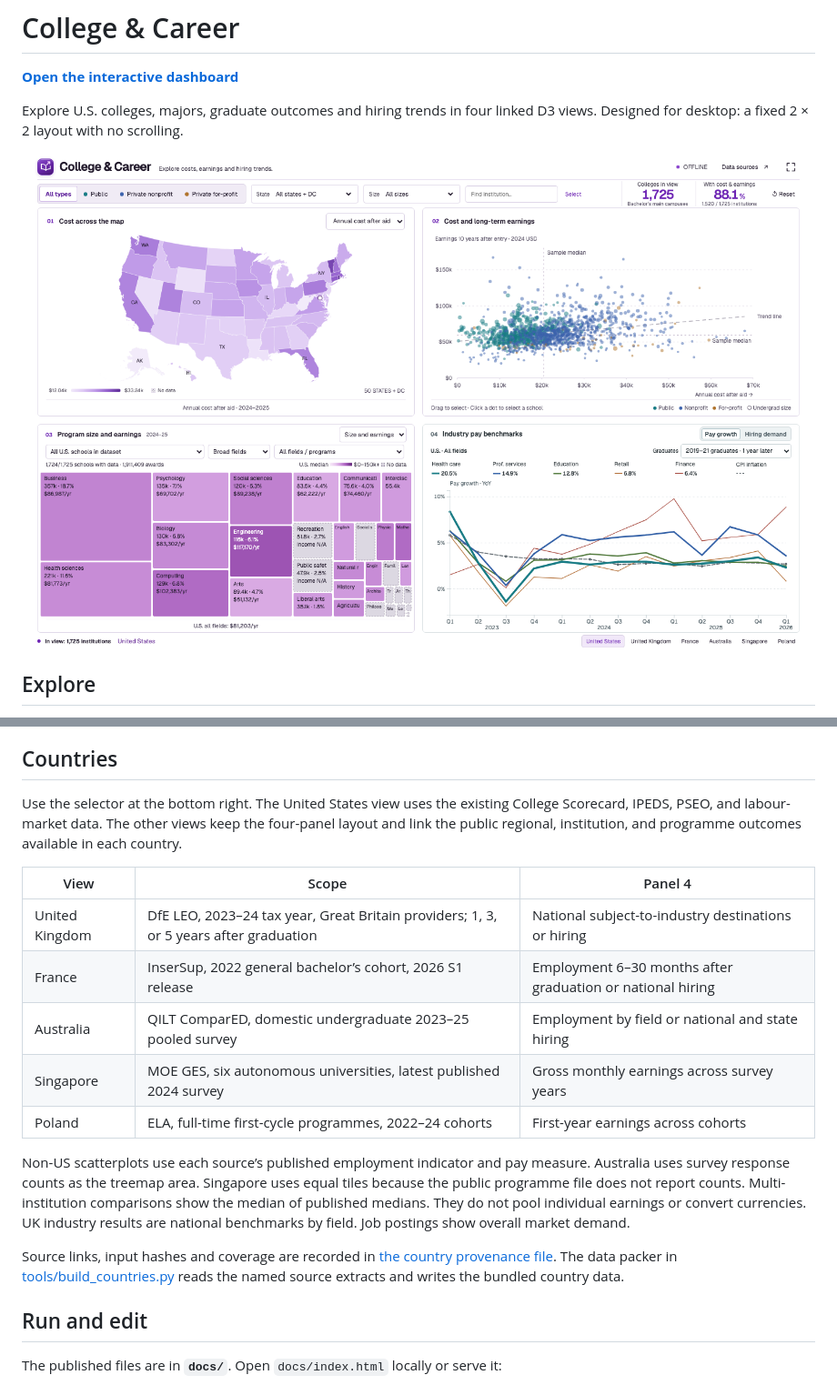
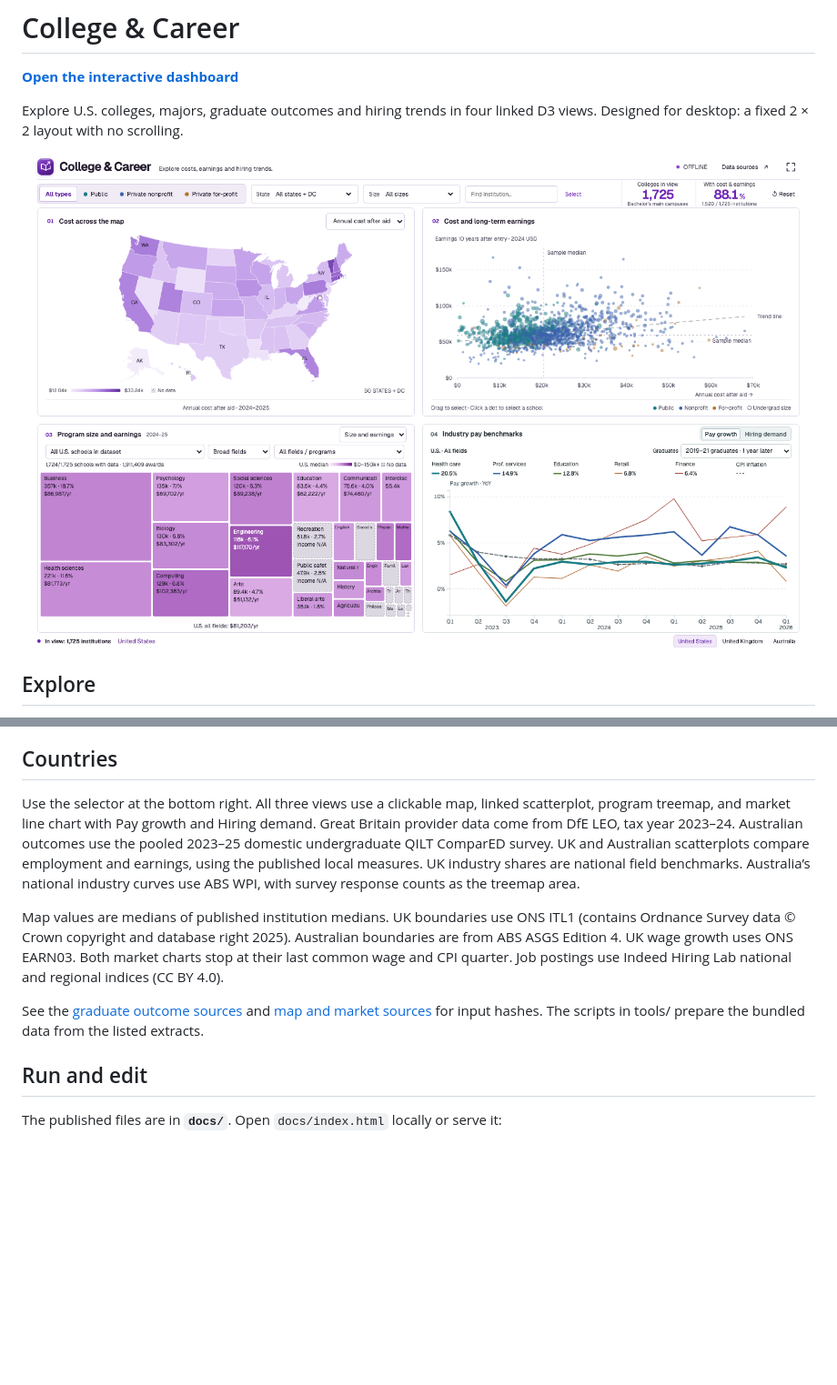
Before and after one commit to XingsuLi/college-and-career, a Markdown page: README.md, 2 parts joined by grey strips. Shown at 91% size. GitHub-like rendering; pictures changed too: preview.png; blank space fills up the shorter version.

Commit message:
Match UK and Australia views to the US dashboard chart forms

```diff
--- a/README.md
+++ b/README.md
@@ -27,30 +27,24 @@ The Graduates menu keeps three representative groups: 2019–21 graduates one ye
 
 ## Countries
 
-Use the selector at the bottom right. The United States view uses the existing
-College Scorecard, IPEDS, PSEO, and labour-market data. The other views keep the
-four-panel layout and link the public regional, institution, and programme
-outcomes available in each country.
+Use the selector at the bottom right. All three views use a clickable map,
+linked scatterplot, program treemap, and market line chart with Pay growth and
+Hiring demand. Great Britain provider data come from DfE LEO, tax year 2023–24.
+Australian outcomes use the pooled 2023–25 domestic undergraduate QILT
+ComparED survey. UK and Australian scatterplots compare employment and
+earnings, using the published local measures. UK industry shares are national
+field benchmarks. Australia’s national industry curves use ABS WPI, with
+survey response counts as the treemap area.
 
-| View | Scope | Panel 4 |
-| --- | --- | --- |
-| United Kingdom | DfE LEO, 2023–24 tax year, Great Britain providers; 1, 3, or 5 years after graduation | National subject-to-industry destinations or hiring |
-| France | InserSup, 2022 general bachelor’s cohort, 2026 S1 release | Employment 6–30 months after graduation or national hiring |
-| Australia | QILT ComparED, domestic undergraduate 2023–25 pooled survey | Employment by field or national and state hiring |
-| Singapore | MOE GES, six autonomous universities, latest published 2024 survey | Gross monthly earnings across survey years |
-| Poland | ELA, full-time first-cycle programmes, 2022–24 cohorts | First-year earnings across cohorts |
+Map values are medians of published institution medians. UK boundaries use
+ONS ITL1 (contains Ordnance Survey data © Crown copyright and database right
+2025). Australian boundaries are from ABS ASGS Edition 4. UK wage growth uses
+ONS EARN03. Both market charts stop at their last common wage and CPI quarter.
+Job postings use Indeed Hiring Lab national and regional indices (CC BY 4.0).
 
-Non-US scatterplots use each source’s published employment indicator and pay
-measure. Australia uses survey response counts as the treemap area. Singapore
-uses equal tiles because the public programme file does not report counts.
-Multi-institution comparisons show the median of published medians. They do not
-pool individual earnings or convert currencies. UK industry results are
-national benchmarks by field. Job postings show overall market demand.
-
-Source links, input hashes and coverage are recorded in
-[the country provenance file](provenance/international-sources.json).
-The data packer in [tools/build_countries.py](tools/build_countries.py) reads the
-named source extracts and writes the bundled country data.
+See the [graduate outcome sources](provenance/international-sources.json) and
+[map and market sources](provenance/country-map-market.json) for input hashes.
+The scripts in tools/ prepare the bundled data from the listed extracts.
 
 ## Run and edit
 
```
Also changed, not shown: 10 other files.
